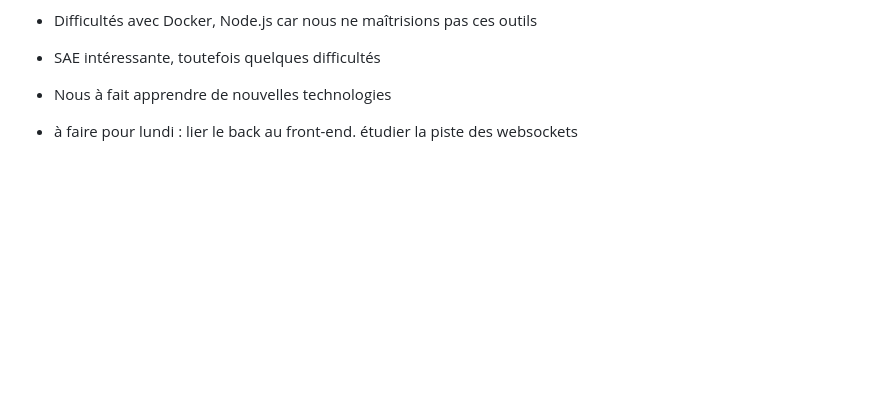
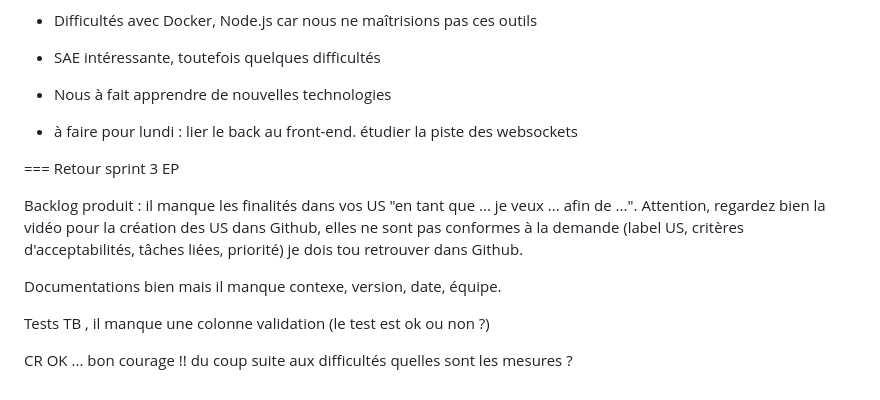
Before and after one commit to nicolaspoda/SAE-ALT-S3-Dev-22-23-STDS-3B-Equipe-6, a Markdown page: README.md, the part around the change. Rendered like a GitHub page; blank space fills up the shorter version.

```diff
--- a/README.md
+++ b/README.md
@@ -84,3 +84,14 @@ Rôle de chaque membre de l'équipe :
 
 
 * à faire pour lundi : lier le back au front-end. étudier la piste des websockets
+
+
+=== Retour sprint 3 EP
+
+Backlog produit : il manque les finalités dans vos US "en tant que ... je veux ... afin de ...". Attention, regardez bien la vidéo pour la création des US dans Github, elles ne sont pas conformes à la demande (label US, critères d'acceptabilités, tâches liées, priorité) je dois tou retrouver dans Github.
+
+Documentations bien mais il manque contexe, version, date, équipe.
+
+Tests TB , il manque une colonne validation (le test est ok ou non ?)
+
+CR OK ... bon courage !! du coup suite aux difficultés quelles sont les mesures ?
```
